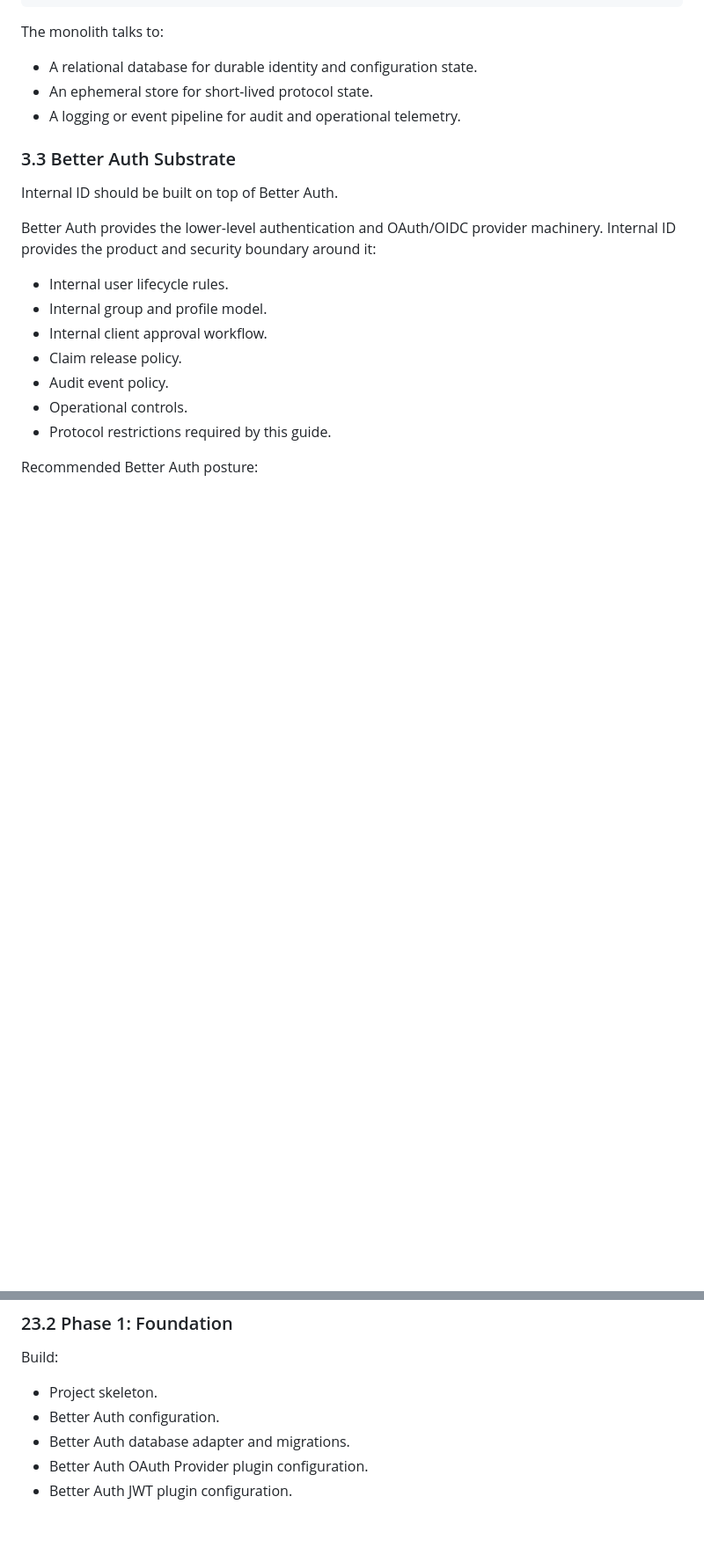
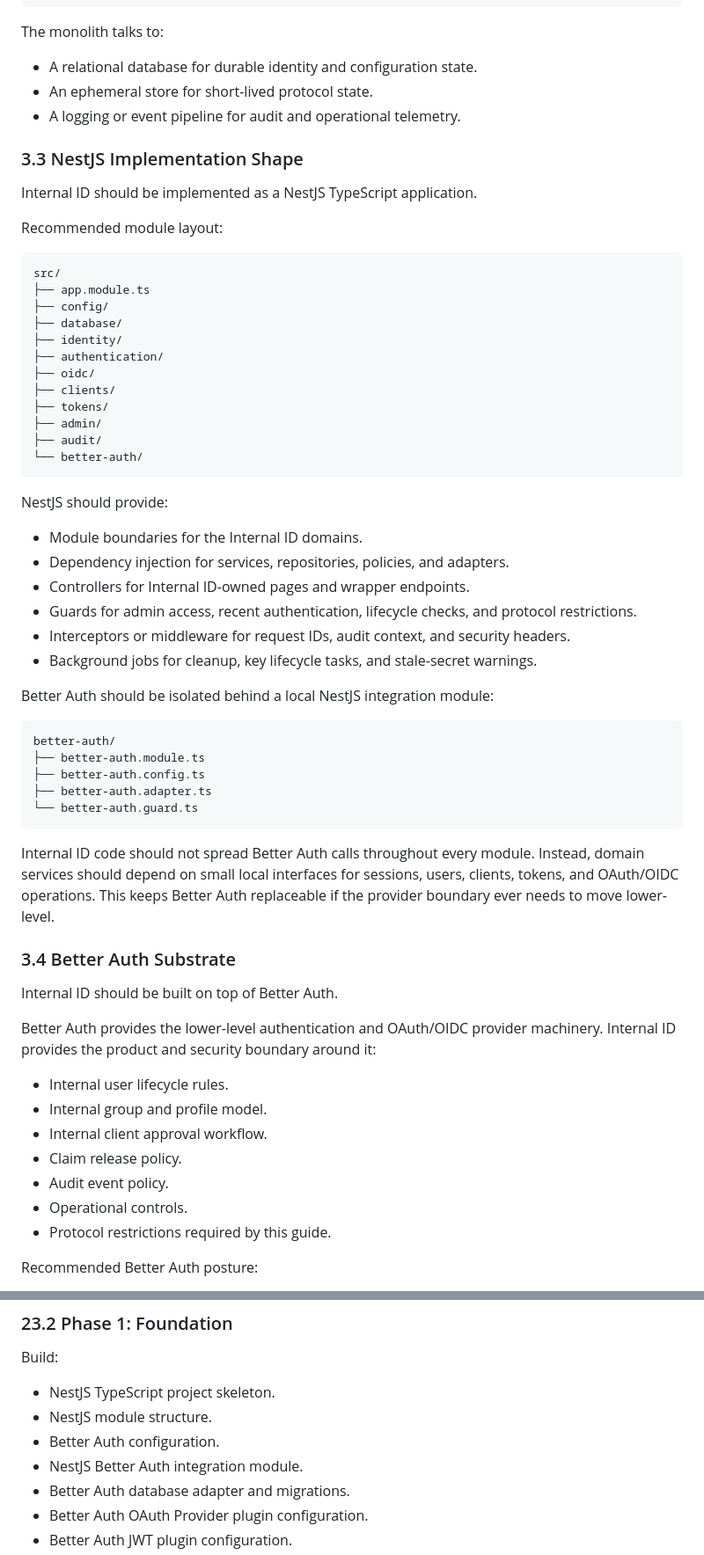
Before and after one commit to onfranciis/OID, a Markdown page: INTERNAL_OIDC_IDENTITY_PROVIDER_GUIDE.md, 2 parts joined by grey strips. Shown at 88% size. Drawn GitHub-style; blank space fills up the shorter version.

Commit message:
docs: Update Internal OIDC Identity Provider Guide with NestJS implementation details and module structure

````diff
--- a/INTERNAL_OIDC_IDENTITY_PROVIDER_GUIDE.md
+++ b/INTERNAL_OIDC_IDENTITY_PROVIDER_GUIDE.md
@@ -325,7 +328,54 @@ The monolith talks to:
 - An ephemeral store for short-lived protocol state.
 - A logging or event pipeline for audit and operational telemetry.
 
-### 3.3 Better Auth Substrate
+### 3.3 NestJS Implementation Shape
+
+Internal ID should be implemented as a NestJS TypeScript application.
+
+Recommended module layout:
+
+```text
+src/
+├── app.module.ts
+├── config/
+├── database/
+├── identity/
+├── authentication/
+├── oidc/
+├── clients/
+├── tokens/
+├── admin/
+├── audit/
+└── better-auth/
+```
+
+NestJS should provide:
+
+- Module boundaries for the Internal ID domains.
+- Dependency injection for services, repositories, policies, and adapters.
+- Controllers for Internal ID-owned pages and wrapper endpoints.
+- Guards for admin access, recent authentication, lifecycle checks, and protocol
+  restrictions.
+- Interceptors or middleware for request IDs, audit context, and security
+  headers.
+- Background jobs for cleanup, key lifecycle tasks, and stale-secret warnings.
+
+Better Auth should be isolated behind a local NestJS integration module:
+
+```text
+better-auth/
+├── better-auth.module.ts
+├── better-auth.config.ts
+├── better-auth.adapter.ts
+└── better-auth.guard.ts
+```
+
+Internal ID code should not spread Better Auth calls throughout every module.
+Instead, domain services should depend on small local interfaces for sessions,
+users, clients, tokens, and OAuth/OIDC operations. This keeps Better Auth
+replaceable if the provider boundary ever needs to move lower-level.
+
+### 3.4 Better Auth Substrate
 
 Internal ID should be built on top of Better Auth.
 
@@ -2603,8 +2653,10 @@ The MVP should prove:
 
 Build:
 
-- Project skeleton.
+- NestJS TypeScript project skeleton.
+- NestJS module structure.
 - Better Auth configuration.
+- NestJS Better Auth integration module.
 - Better Auth database adapter and migrations.
 - Better Auth OAuth Provider plugin configuration.
 - Better Auth JWT plugin configuration.
````
Also changed, not shown: other parts of INTERNAL_OIDC_IDENTITY_PROVIDER_GUIDE.md (+4 -1 lines).
